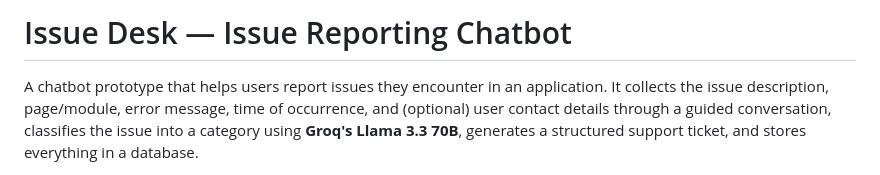
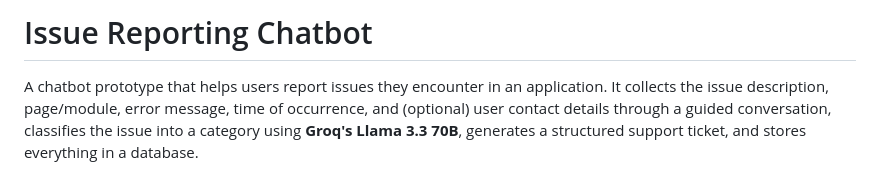
Before and after one commit to voxility2010/Issue-Reported-Chatbot, a Markdown page: README.md, the part around the change. Rendered like a GitHub page.

```diff
--- a/README.md
+++ b/README.md
@@ -1,4 +1,4 @@
-# Issue Desk — Issue Reporting Chatbot
+# Issue Reporting Chatbot
 
 A chatbot prototype that helps users report issues they encounter in an application. It collects the issue description, page/module, error message, time of occurrence, and (optional) user contact details through a guided conversation, classifies the issue into a category using **Groq's Llama 3.3 70B**, generates a structured support ticket, and stores everything in a database.
 
```
